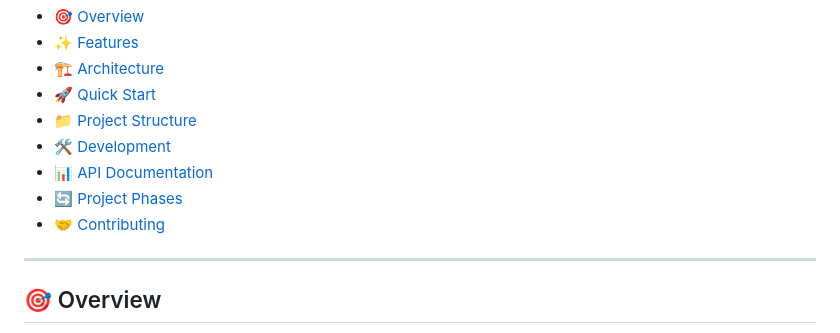
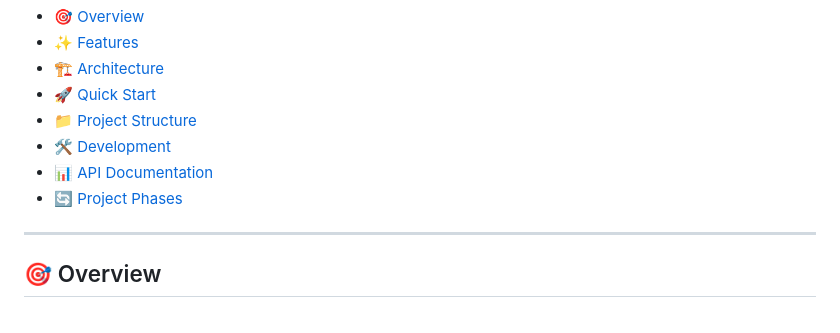
Before and after one commit to Jcarrera007/holbertonschool-hbnb, a Markdown page: README.md, the part around the change. GitHub-like rendering.

```diff
--- a/README.md
+++ b/README.md
@@ -25,7 +25,6 @@
 - [🛠️ Development](#️-development)
 - [📊 API Documentation](#-api-documentation)
 - [🔄 Project Phases](#-project-phases)
-- [🤝 Contributing](#-contributing)
 
 ---
 
```
